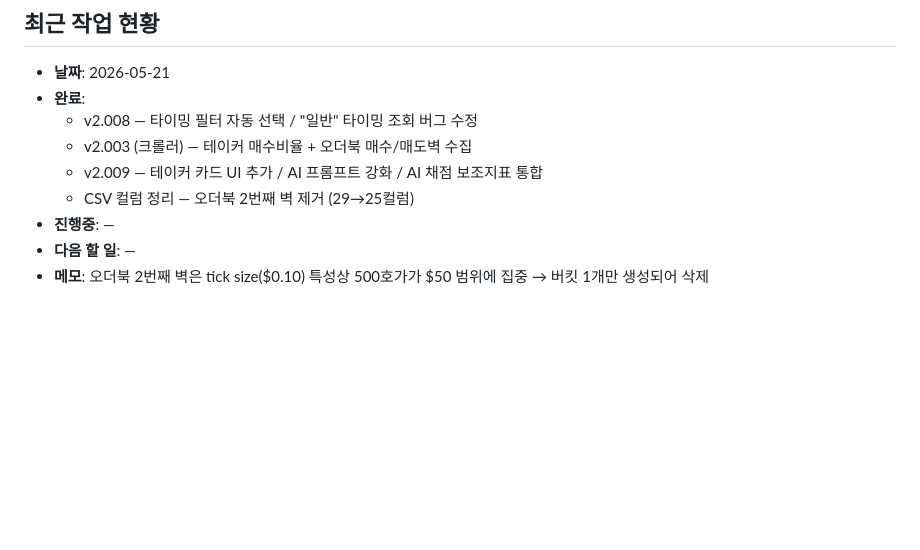
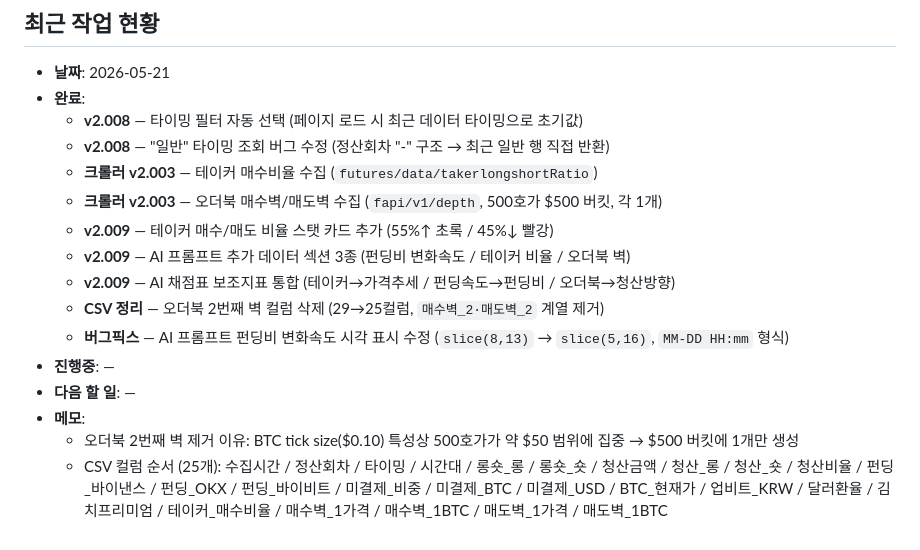
Before and after one commit to morustudio/coinness-dashboard, a Markdown page: CLAUDE.md, the part around the change. Rendered like a GitHub page; blank space fills up the shorter version.

Commit message:
docs: CLAUDE.md 2026-05-21 작업 내역 최종 정리

```diff
--- a/CLAUDE.md
+++ b/CLAUDE.md
@@ -152,10 +152,17 @@ py crawler_v2.py          # 스케줄러 가동
 
 - **날짜**: 2026-05-21
 - **완료**:
-  - v2.008 — 타이밍 필터 자동 선택 / "일반" 타이밍 조회 버그 수정
-  - v2.003 (크롤러) — 테이커 매수비율 + 오더북 매수/매도벽 수집
-  - v2.009 — 테이커 카드 UI 추가 / AI 프롬프트 강화 / AI 채점 보조지표 통합
-  - CSV 컬럼 정리 — 오더북 2번째 벽 제거 (29→25컬럼)
+  - **v2.008** — 타이밍 필터 자동 선택 (페이지 로드 시 최근 데이터 타이밍으로 초기값)
+  - **v2.008** — "일반" 타이밍 조회 버그 수정 (정산회차 "-" 구조 → 최근 일반 행 직접 반환)
+  - **크롤러 v2.003** — 테이커 매수비율 수집 (`futures/data/takerlongshortRatio`)
+  - **크롤러 v2.003** — 오더북 매수벽/매도벽 수집 (`fapi/v1/depth`, 500호가 $500 버킷, 각 1개)
+  - **v2.009** — 테이커 매수/매도 비율 스탯 카드 추가 (55%↑ 초록 / 45%↓ 빨강)
+  - **v2.009** — AI 프롬프트 추가 데이터 섹션 3종 (펀딩비 변화속도 / 테이커 비율 / 오더북 벽)
+  - **v2.009** — AI 채점표 보조지표 통합 (테이커→가격추세 / 펀딩속도→펀딩비 / 오더북→청산방향)
+  - **CSV 정리** — 오더북 2번째 벽 컬럼 삭제 (29→25컬럼, `매수벽_2·매도벽_2` 계열 제거)
+  - **버그픽스** — AI 프롬프트 펀딩비 변화속도 시각 표시 수정 (`slice(8,13)` → `slice(5,16)`, `MM-DD HH:mm` 형식)
 - **진행중**: —
 - **다음 할 일**: —
-- **메모**: 오더북 2번째 벽은 tick size($0.10) 특성상 500호가가 $50 범위에 집중 → 버킷 1개만 생성되어 삭제
+- **메모**:
+  - 오더북 2번째 벽 제거 이유: BTC tick size($0.10) 특성상 500호가가 약 $50 범위에 집중 → $500 버킷에 1개만 생성
+  - CSV 컬럼 순서 (25개): 수집시간 / 정산회차 / 타이밍 / 시간대 / 롱숏_롱 / 롱숏_숏 / 청산금액 / 청산_롱 / 청산_숏 / 청산비율 / 펀딩_바이낸스 / 펀딩_OKX / 펀딩_바이비트 / 미결제_비중 / 미결제_BTC / 미결제_USD / BTC_현재가 / 업비트_KRW / 달러환율 / 김치프리미엄 / 테이커_매수비율 / 매수벽_1가격 / 매수벽_1BTC / 매도벽_1가격 / 매도벽_1BTC
```
